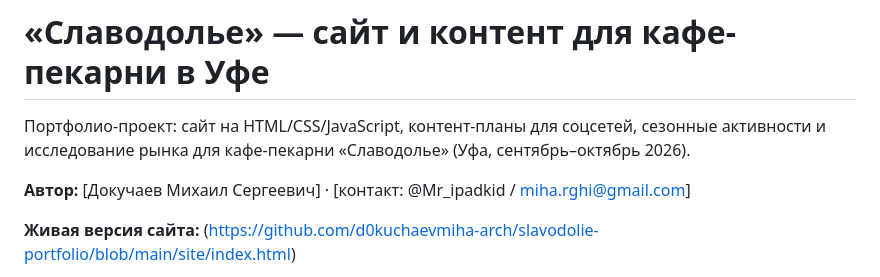
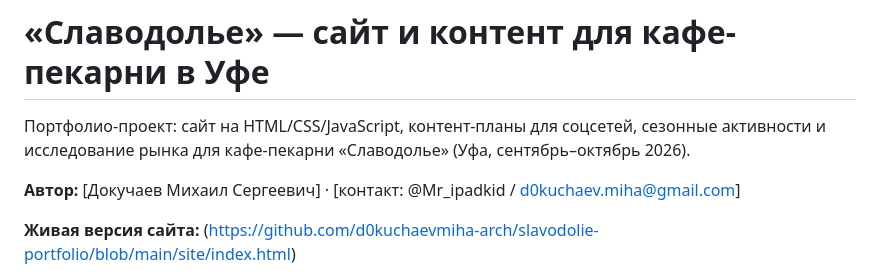
Before and after one commit to d0kuchaevmiha-arch/slavodolie-portfolio, a Markdown page: README.md, the part around the change. Rendered like a GitHub page.

```diff
--- a/README.md
+++ b/README.md
@@ -2,7 +2,7 @@
 
 Портфолио-проект: сайт на HTML/CSS/JavaScript, контент-планы для соцсетей, сезонные активности и исследование рынка для кафе-пекарни «Славодолье» (Уфа, сентябрь–октябрь 2026).
 
-**Автор:** [Докучаев Михаил Сергеевич] · [контакт: @Mr_ipadkid / miha.rghi@gmail.com]
+**Автор:** [Докучаев Михаил Сергеевич] · [контакт: @Mr_ipadkid / d0kuchaev.miha@gmail.com]
 
 **Живая версия сайта:** (https://github.com/d0kuchaevmiha-arch/slavodolie-portfolio/blob/main/site/index.html)
 
```
